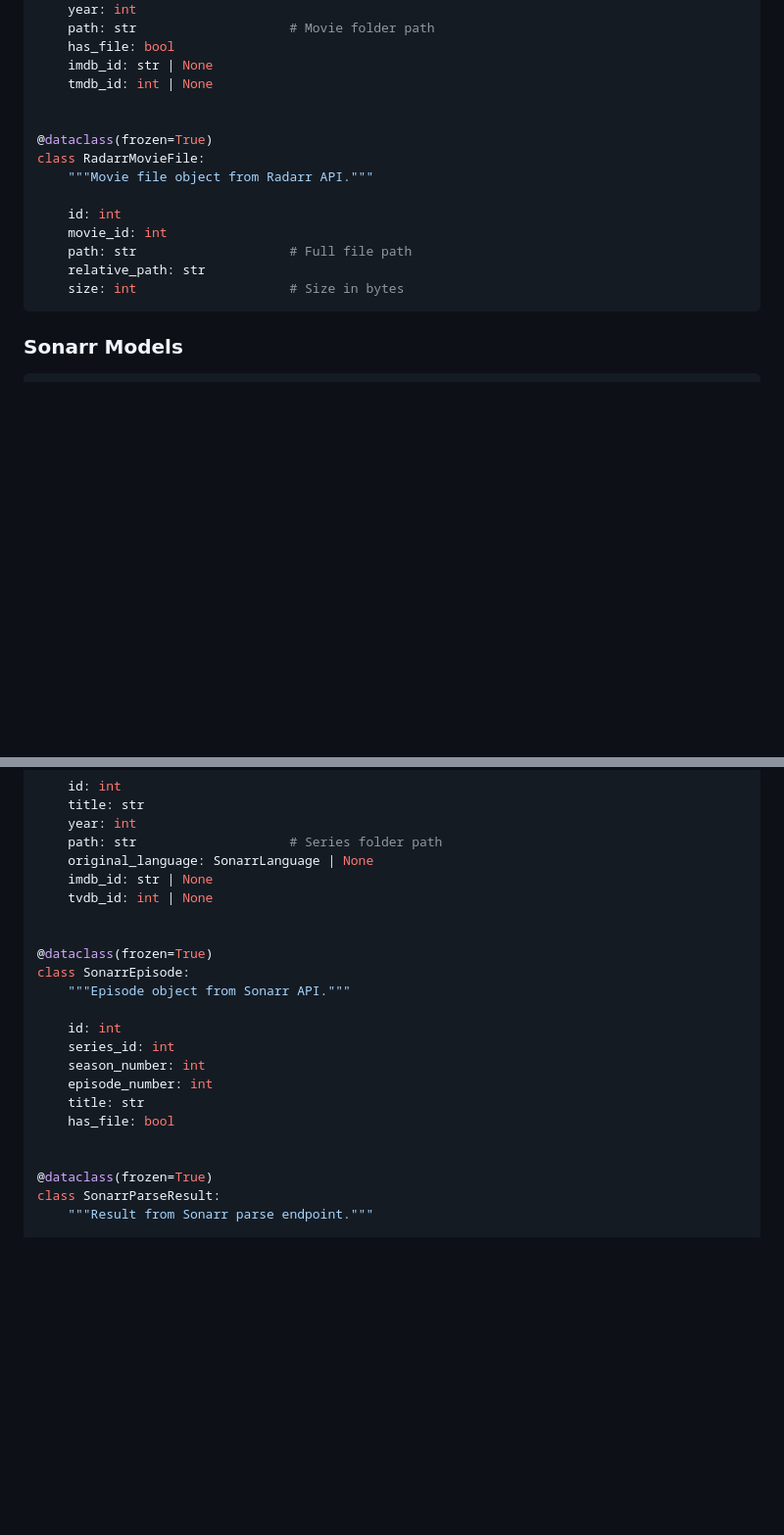
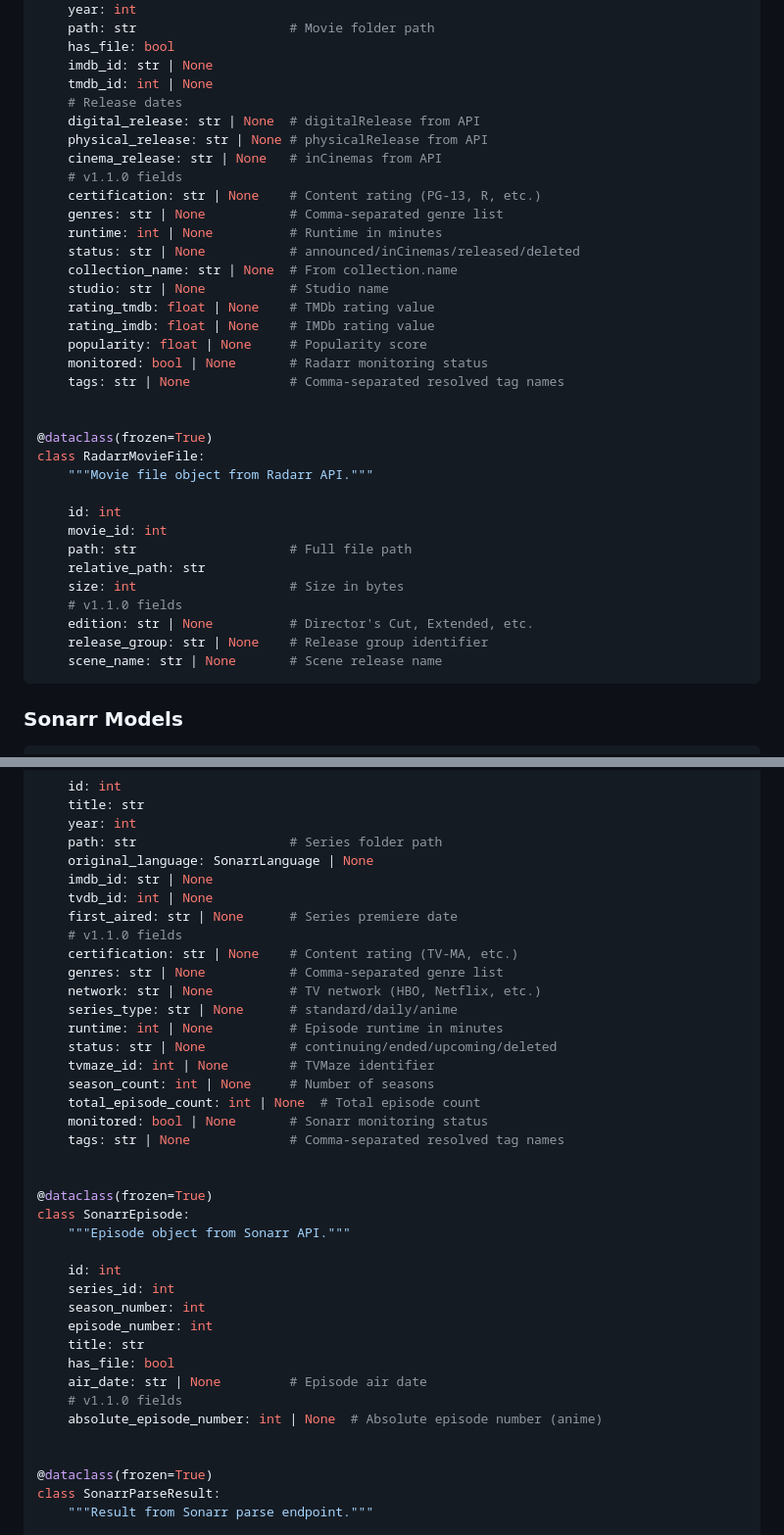
Before and after one commit to randomparity/vpo, a Markdown page: specs/038-radarr-sonarr-metadata-plugins/data-model.md, 2 parts joined by grey strips. Shown at 98% size. Drawn GitHub-style; blank space fills up the shorter version.

````diff
--- a/specs/038-radarr-sonarr-metadata-plugins/data-model.md
+++ b/specs/038-radarr-sonarr-metadata-plugins/data-model.md
@@ -68,6 +68,22 @@ class RadarrMovie:
     has_file: bool
     imdb_id: str | None
     tmdb_id: int | None
+    # Release dates
+    digital_release: str | None  # digitalRelease from API
+    physical_release: str | None # physicalRelease from API
+    cinema_release: str | None   # inCinemas from API
+    # v1.1.0 fields
+    certification: str | None    # Content rating (PG-13, R, etc.)
+    genres: str | None           # Comma-separated genre list
+    runtime: int | None          # Runtime in minutes
+    status: str | None           # announced/inCinemas/released/deleted
+    collection_name: str | None  # From collection.name
+    studio: str | None           # Studio name
+    rating_tmdb: float | None    # TMDb rating value
+    rating_imdb: float | None    # IMDb rating value
+    popularity: float | None     # Popularity score
+    monitored: bool | None       # Radarr monitoring status
+    tags: str | None             # Comma-separated resolved tag names
 
 
 @dataclass(frozen=True)
@@ -79,6 +95,10 @@ class RadarrMovieFile:
     path: str                    # Full file path
     relative_path: str
     size: int                    # Size in bytes
+    # v1.1.0 fields
+    edition: str | None          # Director's Cut, Extended, etc.
+    release_group: str | None    # Release group identifier
+    scene_name: str | None       # Scene release name
 ```
 
 ### Sonarr Models
@@ -103,6 +123,19 @@ class SonarrSeries:
     original_language: SonarrLanguage | None
     imdb_id: str | None
     tvdb_id: int | None
+    first_aired: str | None      # Series premiere date
+    # v1.1.0 fields
+    certification: str | None    # Content rating (TV-MA, etc.)
+    genres: str | None           # Comma-separated genre list
+    network: str | None          # TV network (HBO, Netflix, etc.)
+    series_type: str | None      # standard/daily/anime
+    runtime: int | None          # Episode runtime in minutes
+    status: str | None           # continuing/ended/upcoming/deleted
+    tvmaze_id: int | None        # TVMaze identifier
+    season_count: int | None     # Number of seasons
+    total_episode_count: int | None  # Total episode count
+    monitored: bool | None       # Sonarr monitoring status
+    tags: str | None             # Comma-separated resolved tag names
 
 
 @dataclass(frozen=True)
@@ -115,6 +148,9 @@ class SonarrEpisode:
     episode_number: int
     title: str
     has_file: bool
+    air_date: str | None         # Episode air date
+    # v1.1.0 fields
+    absolute_episode_number: int | None  # Absolute episode number (anime)
 
 
 @dataclass(frozen=True)
````
Also changed, not shown: other parts of specs/038-radarr-sonarr-metadata-plugins/data-model.md (+51 -19 lines), 1 other file.
